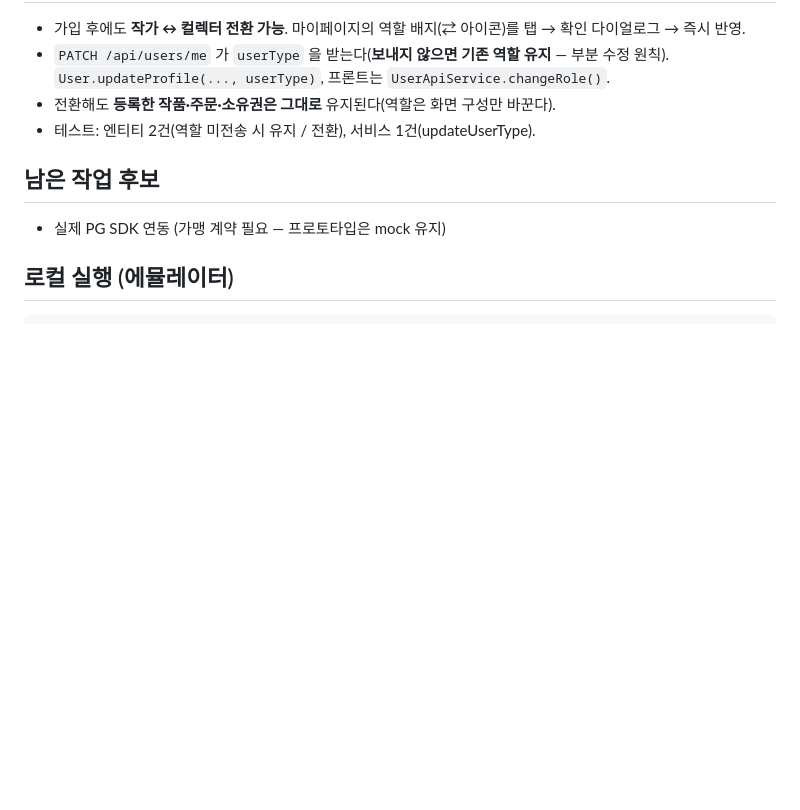
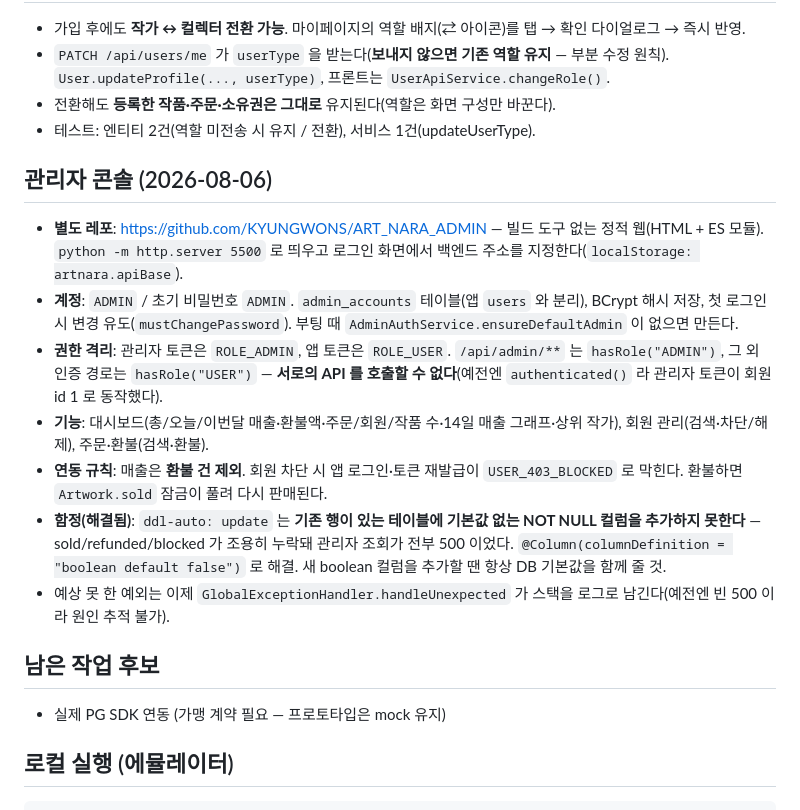
Before and after one commit to KYUNGWONS/ART_NARA, a Markdown page: CLAUDE.md, the part around the change. Drawn GitHub-style; blank space fills up the shorter version.

Commit message:
docs: record the admin console and its integration rules
Co-Authored-By: Claude Opus 5 <noreply@anthropic.com>

```diff
--- a/CLAUDE.md
+++ b/CLAUDE.md
@@ -167,6 +167,16 @@ API 27케이스 전건 통과: 공개 조회 6(피드·페이징·상한·상세
 - 전환해도 **등록한 작품·주문·소유권은 그대로** 유지된다(역할은 화면 구성만 바꾼다).
 - 테스트: 엔티티 2건(역할 미전송 시 유지 / 전환), 서비스 1건(updateUserType).
 
+## 관리자 콘솔 (2026-08-06)
+
+- **별도 레포**: https://github.com/KYUNGWONS/ART_NARA_ADMIN — 빌드 도구 없는 정적 웹(HTML + ES 모듈). `python -m http.server 5500` 로 띄우고 로그인 화면에서 백엔드 주소를 지정한다(`localStorage: artnara.apiBase`).
+- **계정**: `ADMIN` / 초기 비밀번호 `ADMIN`. `admin_accounts` 테이블(앱 `users` 와 분리), BCrypt 해시 저장, 첫 로그인 시 변경 유도(`mustChangePassword`). 부팅 때 `AdminAuthService.ensureDefaultAdmin` 이 없으면 만든다.
+- **권한 격리**: 관리자 토큰은 `ROLE_ADMIN`, 앱 토큰은 `ROLE_USER`. `/api/admin/**` 는 `hasRole("ADMIN")`, 그 외 인증 경로는 `hasRole("USER")` — **서로의 API 를 호출할 수 없다**(예전엔 `authenticated()` 라 관리자 토큰이 회원 id 1 로 동작했다).
+- **기능**: 대시보드(총/오늘/이번달 매출·환불액·주문/회원/작품 수·14일 매출 그래프·상위 작가), 회원 관리(검색·차단/해제), 주문·환불(검색·환불).
+- **연동 규칙**: 매출은 **환불 건 제외**. 회원 차단 시 앱 로그인·토큰 재발급이 `USER_403_BLOCKED` 로 막힌다. 환불하면 `Artwork.sold` 잠금이 풀려 다시 판매된다.
+- **함정(해결됨)**: `ddl-auto: update` 는 **기존 행이 있는 테이블에 기본값 없는 NOT NULL 컬럼을 추가하지 못한다** — sold/refunded/blocked 가 조용히 누락돼 관리자 조회가 전부 500 이었다. `@Column(columnDefinition = "boolean default false")` 로 해결. 새 boolean 컬럼을 추가할 땐 항상 DB 기본값을 함께 줄 것.
+- 예상 못 한 예외는 이제 `GlobalExceptionHandler.handleUnexpected` 가 스택을 로그로 남긴다(예전엔 빈 500 이라 원인 추적 불가).
+
 ## 남은 작업 후보
 
 - 실제 PG SDK 연동 (가맹 계약 필요 — 프로토타입은 mock 유지)
```
